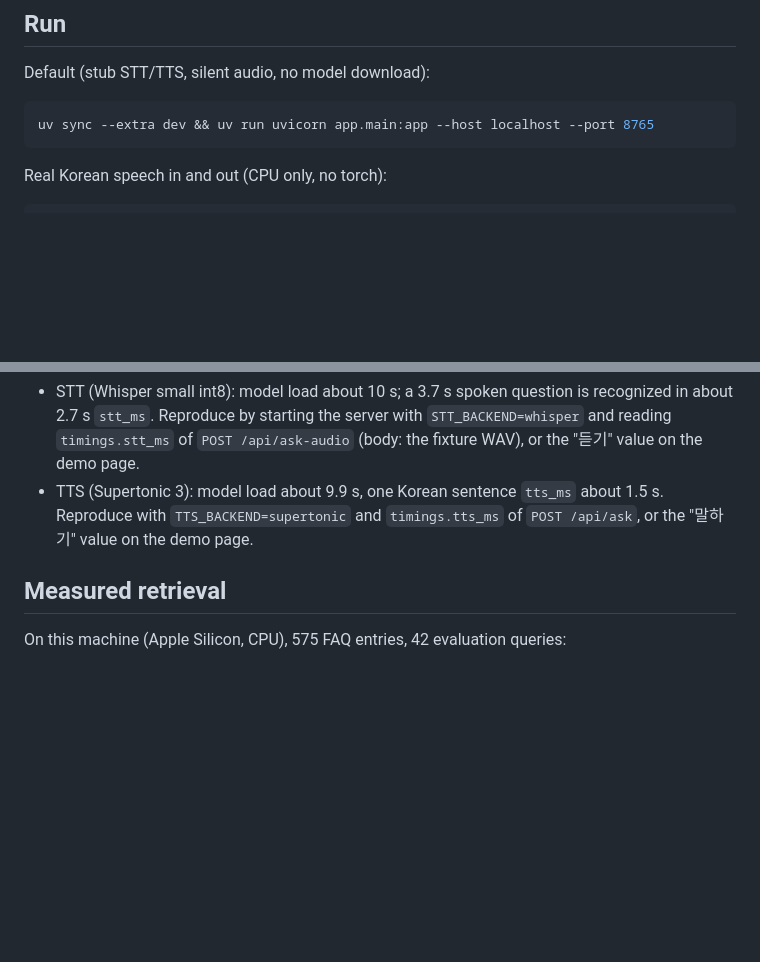
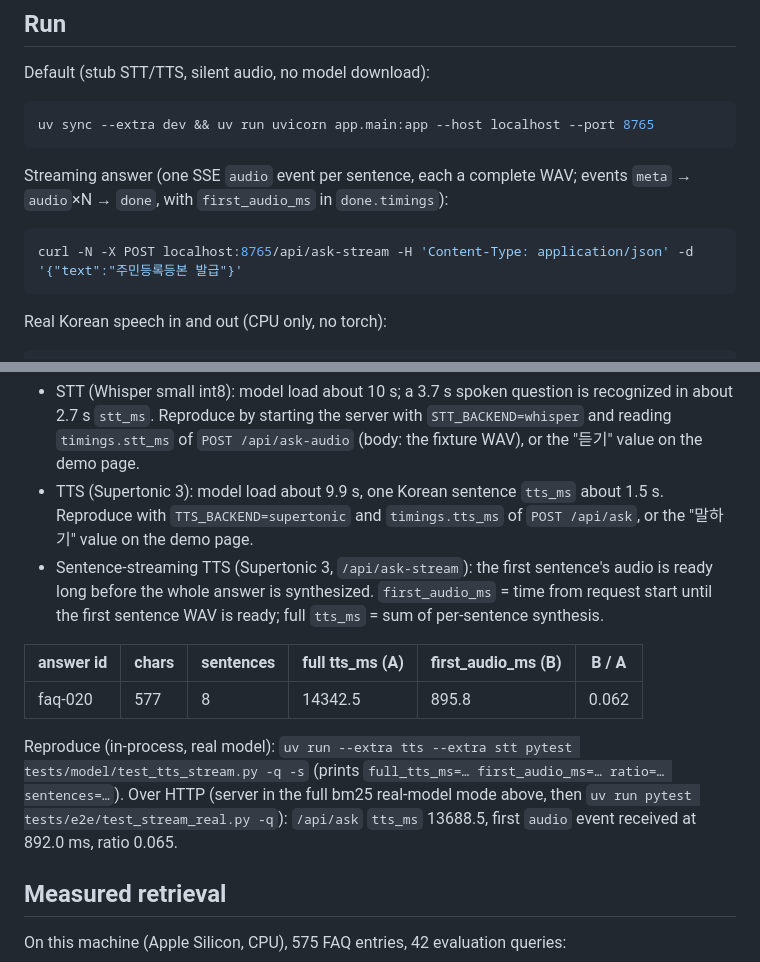
Before and after one commit to ilyos-numon/voice-agent, a Markdown page: README.md, 2 parts joined by grey strips. Drawn GitHub-style; blank space fills up the shorter version.

Commit message:
README 표·ADR-005
Co-Authored-By: Claude Opus 5.5 <noreply@anthropic.com>

````diff
--- a/README.md
+++ b/README.md
@@ -10,6 +10,12 @@ Default (stub STT/TTS, silent audio, no model download):
 
 ```sh
 uv sync --extra dev && uv run uvicorn app.main:app --host localhost --port 8765
+```
+
+Streaming answer (one SSE `audio` event per sentence, each a complete WAV; events `meta` → `audio`×N → `done`, with `first_audio_ms` in `done.timings`):
+
+```sh
+curl -N -X POST localhost:8765/api/ask-stream -H 'Content-Type: application/json' -d '{"text":"주민등록등본 발급"}'
 ```
 
 Real Korean speech in and out (CPU only, no torch):
@@ -69,6 +75,13 @@ On this machine (Apple Silicon, CPU):
 
 - STT (Whisper small int8): model load about 10 s; a 3.7 s spoken question is recognized in about 2.7 s `stt_ms`. Reproduce by starting the server with `STT_BACKEND=whisper` and reading `timings.stt_ms` of `POST /api/ask-audio` (body: the fixture WAV), or the "듣기" value on the demo page.
 - TTS (Supertonic 3): model load about 9.9 s, one Korean sentence `tts_ms` about 1.5 s. Reproduce with `TTS_BACKEND=supertonic` and `timings.tts_ms` of `POST /api/ask`, or the "말하기" value on the demo page.
+- Sentence-streaming TTS (Supertonic 3, `/api/ask-stream`): the first sentence's audio is ready long before the whole answer is synthesized. `first_audio_ms` = time from request start until the first sentence WAV is ready; full `tts_ms` = sum of per-sentence synthesis.
+
+| answer id | chars | sentences | full tts_ms (A) | first_audio_ms (B) | B / A |
+|-----------|-------|-----------|-----------------|--------------------|-------|
+| faq-020 | 577 | 8 | 14342.5 | 895.8 | 0.062 |
+
+Reproduce (in-process, real model): `uv run --extra tts --extra stt pytest tests/model/test_tts_stream.py -q -s` (prints `full_tts_ms=… first_audio_ms=… ratio=… sentences=…`). Over HTTP (server in the full bm25 real-model mode above, then `uv run pytest tests/e2e/test_stream_real.py -q`): `/api/ask` `tts_ms` 13688.5, first `audio` event received at 892.0 ms, ratio 0.065.
 
 ## Measured retrieval
 
````
Also changed, not shown: docs/decisions.md (+34 -0 lines).
